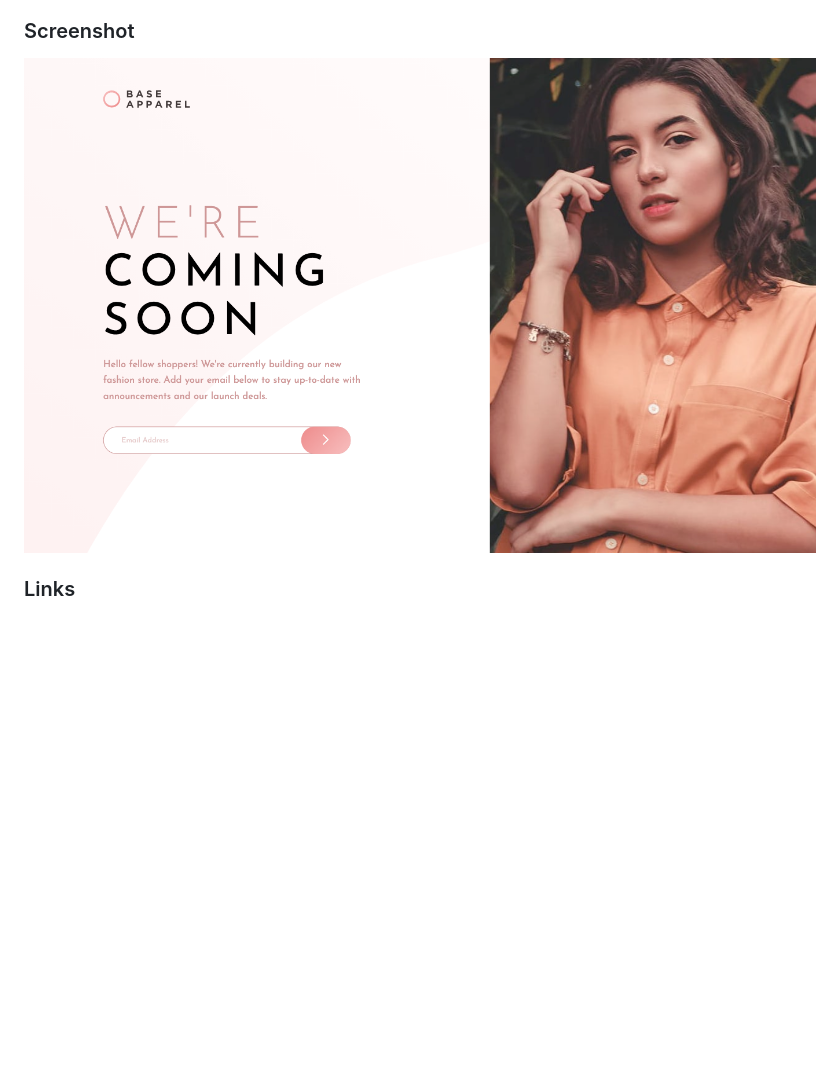
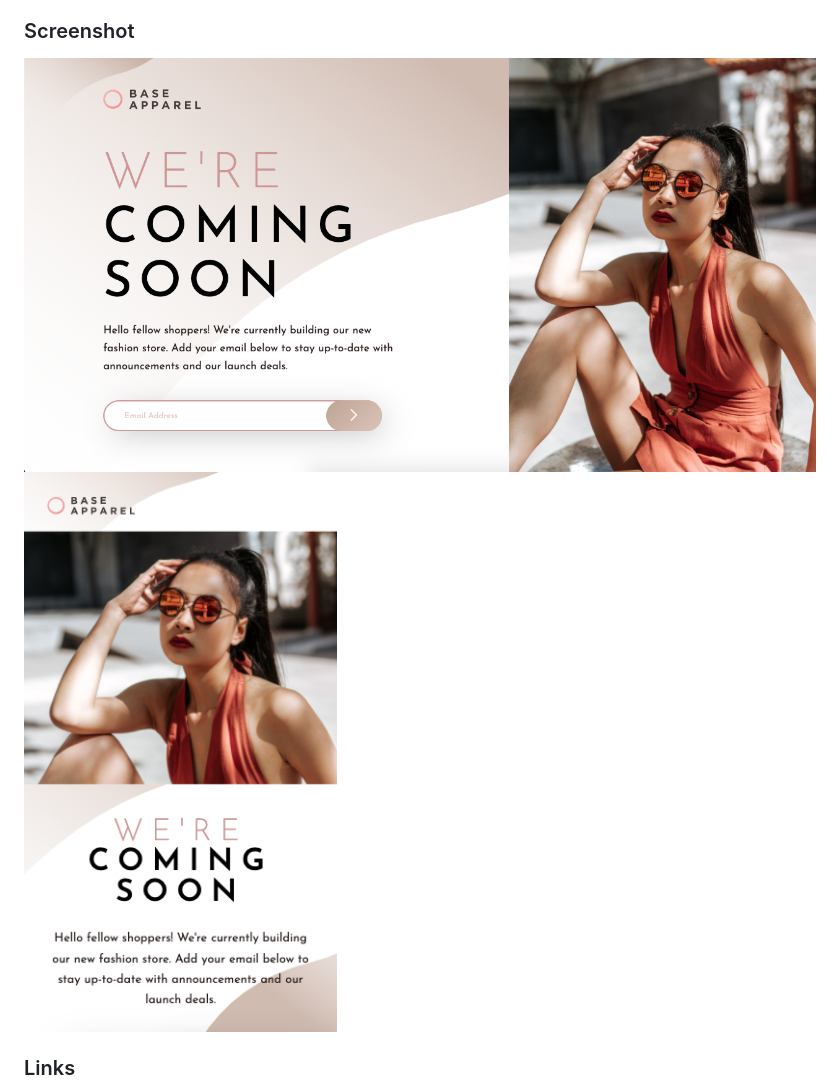
Before and after one commit to kbrandon19/fashion-brand-landing-page, a Markdown page: README.md, the part around the change. GitHub-like rendering; pictures changed too: images/desktop-screenshot.png (added), images/mobile-screenshot.png (added); blank space fills up the shorter version.

Commit message:
Screenshot

```diff
--- a/README.md
+++ b/README.md
@@ -25,7 +25,9 @@ Users should be able to:
 
 ### Screenshot
 
-![](./images/screenshot.png)
+![](./images/desktop-screenshot.png)
+![](./images/mobile-screenshot.png)
+
 
 
 
```
